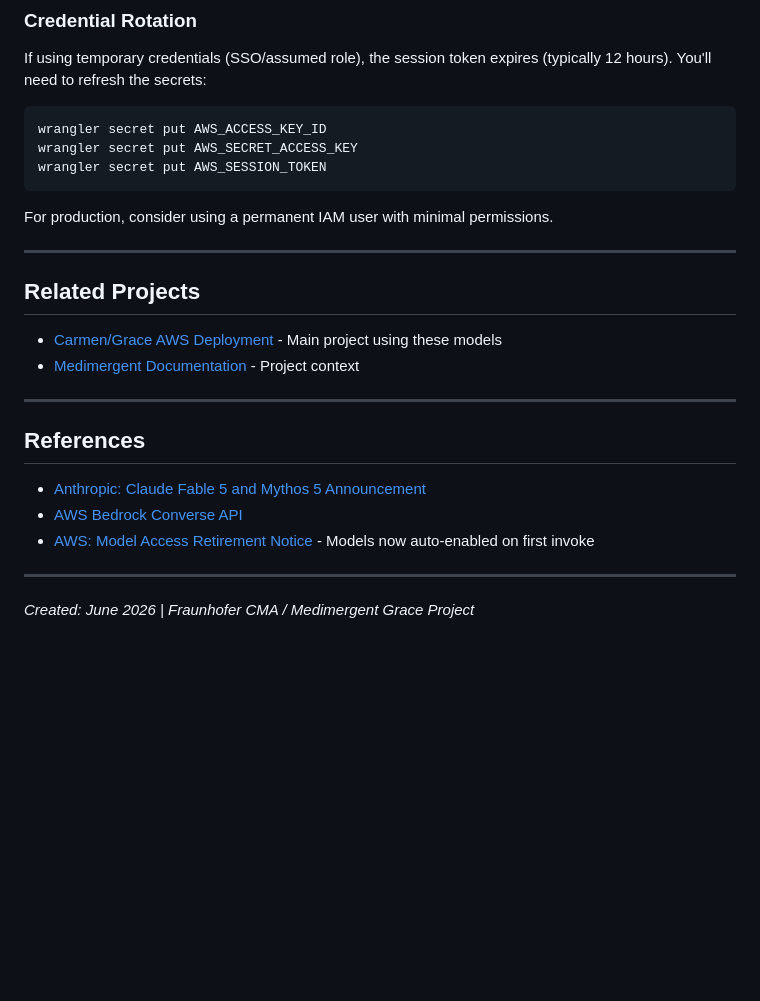
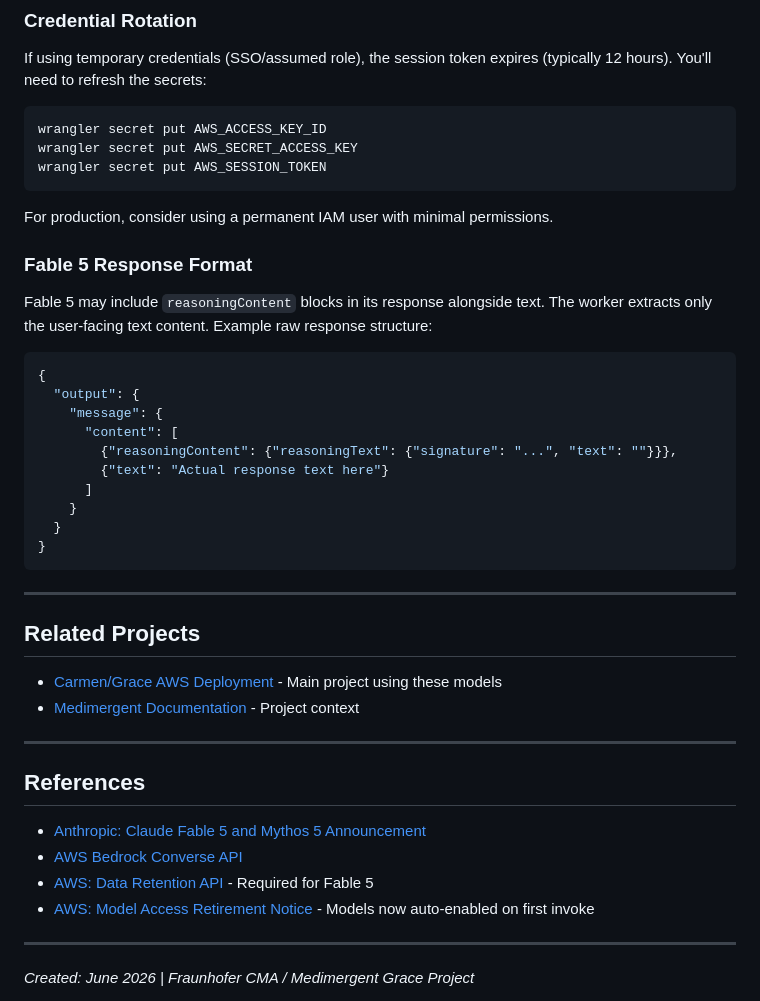
Before and after one commit to menonpg/bedrock-model-playground, a Markdown page: README.md, the part around one of its changes. Rendered like a GitHub page; blank space fills up the shorter version.

````diff
--- a/README.md
+++ b/README.md
@@ -225,6 +324,23 @@ wrangler secret put AWS_SESSION_TOKEN
 
 For production, consider using a permanent IAM user with minimal permissions.
 
+### Fable 5 Response Format
+
+Fable 5 may include `reasoningContent` blocks in its response alongside text. The worker extracts only the user-facing text content. Example raw response structure:
+
+```json
+{
+  "output": {
+    "message": {
+      "content": [
+        {"reasoningContent": {"reasoningText": {"signature": "...", "text": ""}}},
+        {"text": "Actual response text here"}
+      ]
+    }
+  }
+}
+```
+
 ---
 
 ## Related Projects
@@ -238,6 +354,7 @@ For production, consider using a permanent IAM user with minimal permissions.
 
 - [Anthropic: Claude Fable 5 and Mythos 5 Announcement](https://www.anthropic.com/news/claude-fable-5-mythos-5)
 - [AWS Bedrock Converse API](https://docs.aws.amazon.com/bedrock/latest/APIReference/API_runtime_Converse.html)
+- [AWS: Data Retention API](https://docs.aws.amazon.com/bedrock/latest/userguide/data-retention.html) - Required for Fable 5
 - [AWS: Model Access Retirement Notice](https://docs.aws.amazon.com/bedrock/latest/userguide/model-access.html) - Models now auto-enabled on first invoke
 
 ---
````
Also changed, not shown: other parts of README.md (+106 -7 lines).
